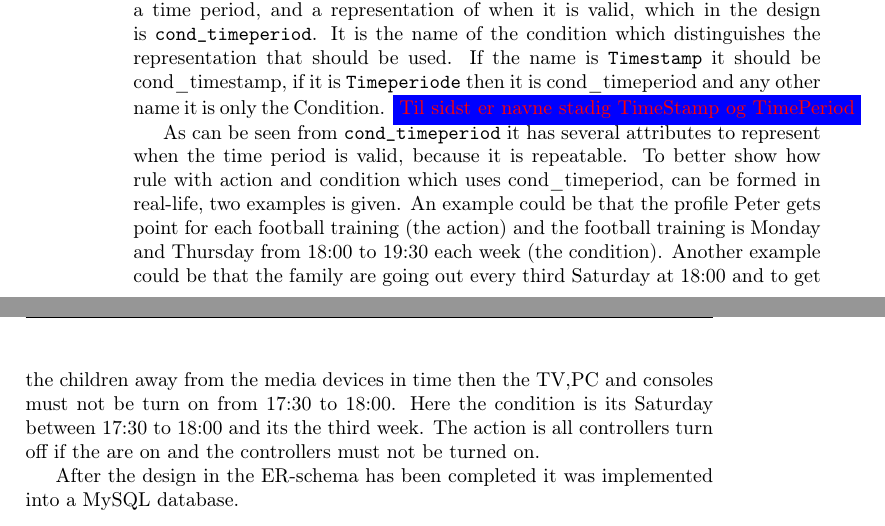
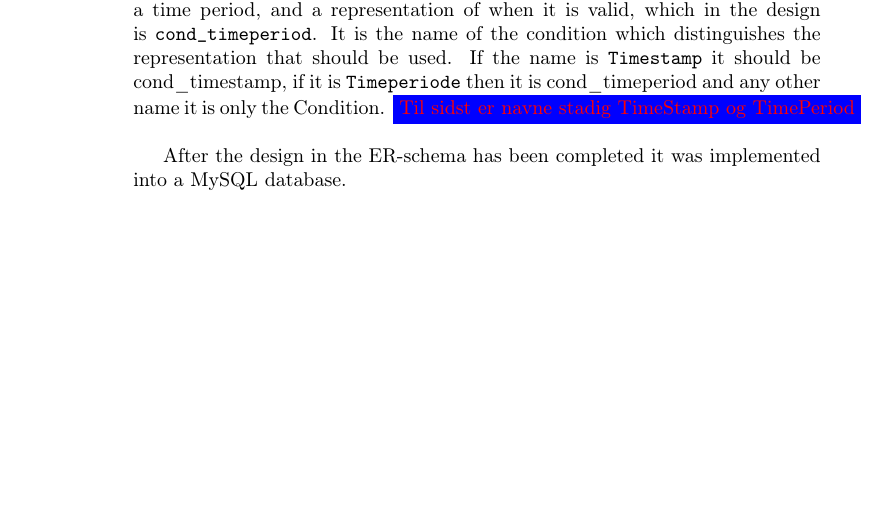
Before and after one commit to Zucka/MOM, a LaTeX thesis (report/draft.tex, which reads report/text/database.tex): two parts of pages 22 and 23 of 38 before the commit and part of page 22 of 38 after it, the two joined at a grey line, cut so that both start at the same text, the shorter picture padded with empty space. Compiled offline with pdfLaTeX.

Commit message:
update database text

```diff
--- a/report/text/database.tex
+++ b/report/text/database.tex
@@ -30,11 +30,6 @@ In the database design it should be noticed that Permission is absent. The reaso
 
 Another observation in the design is the condition of a rule. The condition can be one of three representations. The first is the simplest because it is just the Condition. The second is Condition and a timestamp which is the \texttt{cond\_timestamp} in the design in \ref{fig:ERdiagram}. The last representation is Condition, a time period, and a representation of when it is valid, which in the design is \texttt{cond\_timeperiod}.
  It is the name of the condition which distinguishes the representation that should be used. If the name is \texttt{Timestamp} it should be cond\_timestamp, if it is \texttt{Timeperiode} then it is cond\_timeperiod and any other name it is only the Condition. \fixme{Til sidst er navne stadig TimeStamp og TimePeriod}
-
-
-As can be seen from \texttt{cond\_timeperiod} it has several attributes to represent when the time period is valid, because it is repeatable. To better show how rule with action and condition which uses cond\_timeperiod, can be formed in real-life, two examples is given.
- An example could be that the profile Peter gets point for each football training (the action) and the football training is Monday and Thursday from 18:00 to 19:30 each week (the condition).
-Another example could be that the family are going out every third Saturday at 18:00 and to get the children away from the media devices in time then the TV,PC and consoles must not be turn on from 17:30 to 18:00. Here the condition is its Saturday between 17:30 to 18:00 and its the third week. The action is all controllers turn off if the are on and the controllers must not be turned on.
 
 After the design in the ER-schema has been completed it was implemented into a MySQL database.
 
```
